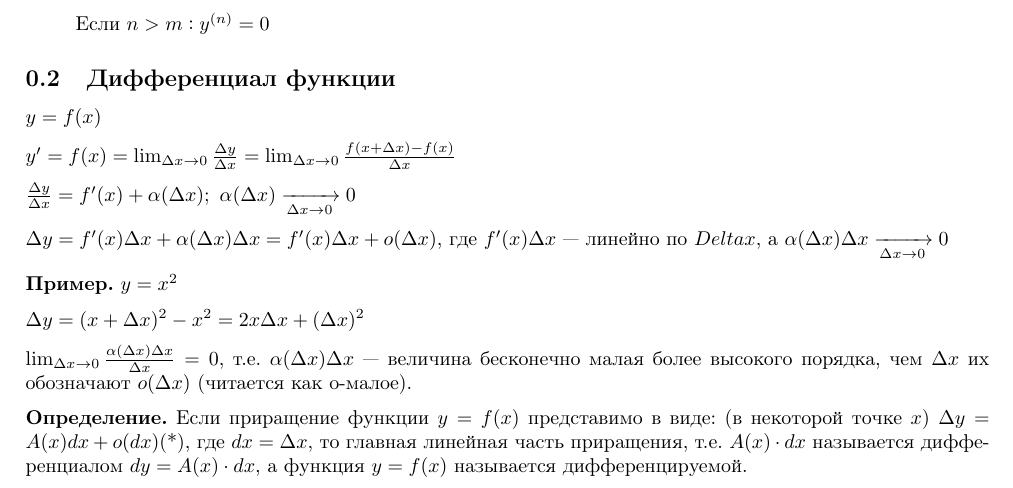
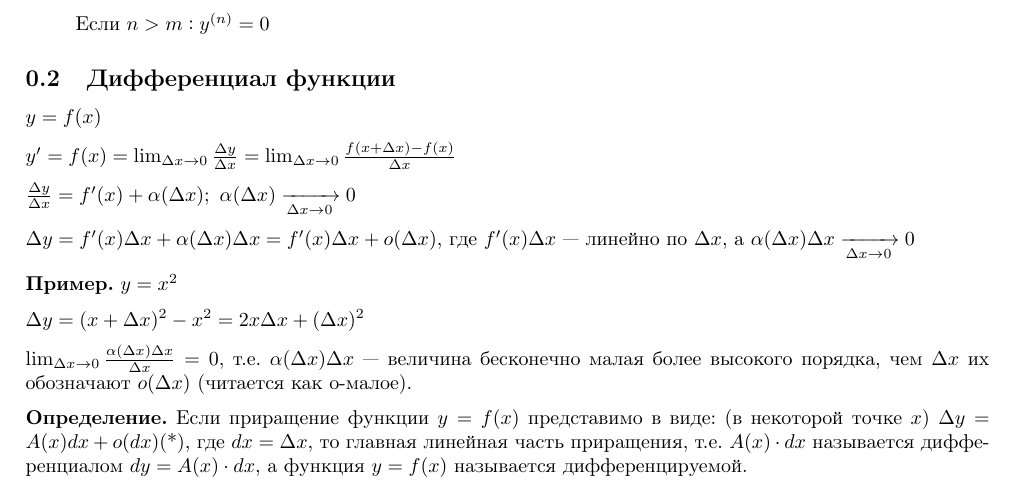
Before and after one commit to MagicWinnie/SESC_Maths, a LaTeX document (11/first_semester/9/main.tex): part of page 2 of 4, cut so that both start at the same text. Compiled offline with pdfLaTeX.

Commit message:
Fix typo

```diff
--- a/11/first_semester/9/main.tex
+++ b/11/first_semester/9/main.tex
@@ -140,7 +140,7 @@
 
     \( \frac{\Delta y}{\Delta x} = f'(x) + \alpha(\Delta x);\ \alpha(\Delta x) \xrightarrow[\Delta x \to 0]{} 0\)
 
-    \( \Delta y = f'(x)\Delta x + \alpha(\Delta x)\Delta x = f'(x)\Delta x + o(\Delta x) \), где \(f'(x)\Delta x\) --- линейно по \(Delta x\), а \(\alpha(\Delta x)\Delta x \xrightarrow[\Delta x \to 0]{} 0\)
+    \( \Delta y = f'(x)\Delta x + \alpha(\Delta x)\Delta x = f'(x)\Delta x + o(\Delta x) \), где \(f'(x)\Delta x\) --- линейно по \(\Delta x\), а \(\alpha(\Delta x)\Delta x \xrightarrow[\Delta x \to 0]{} 0\)
 
     \textbf{Пример.} \( y = x^2 \)
 
```
